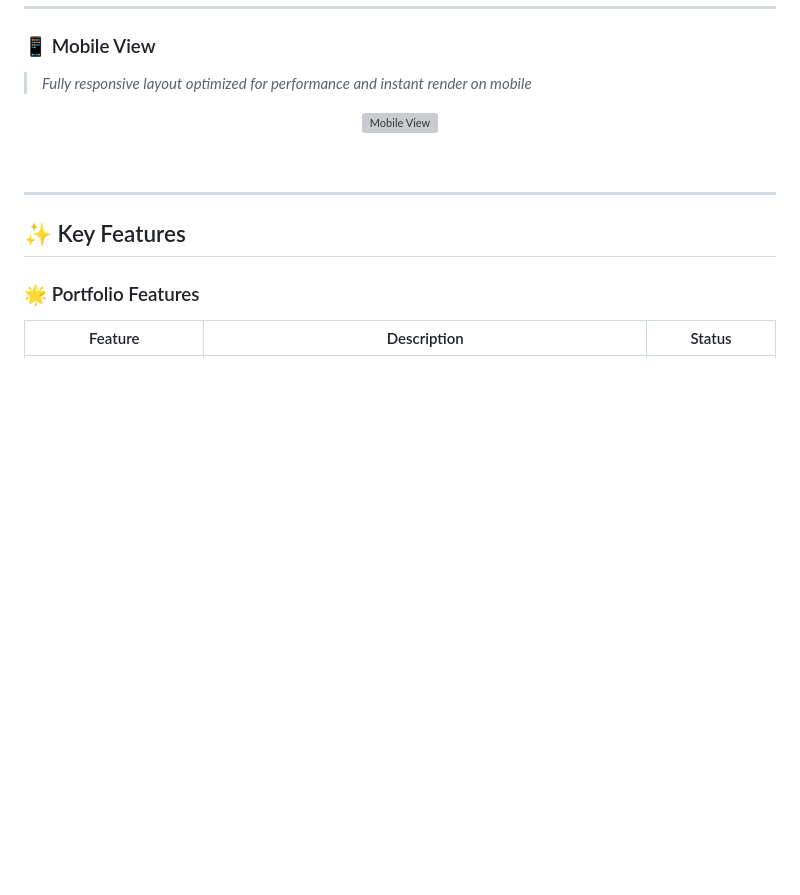
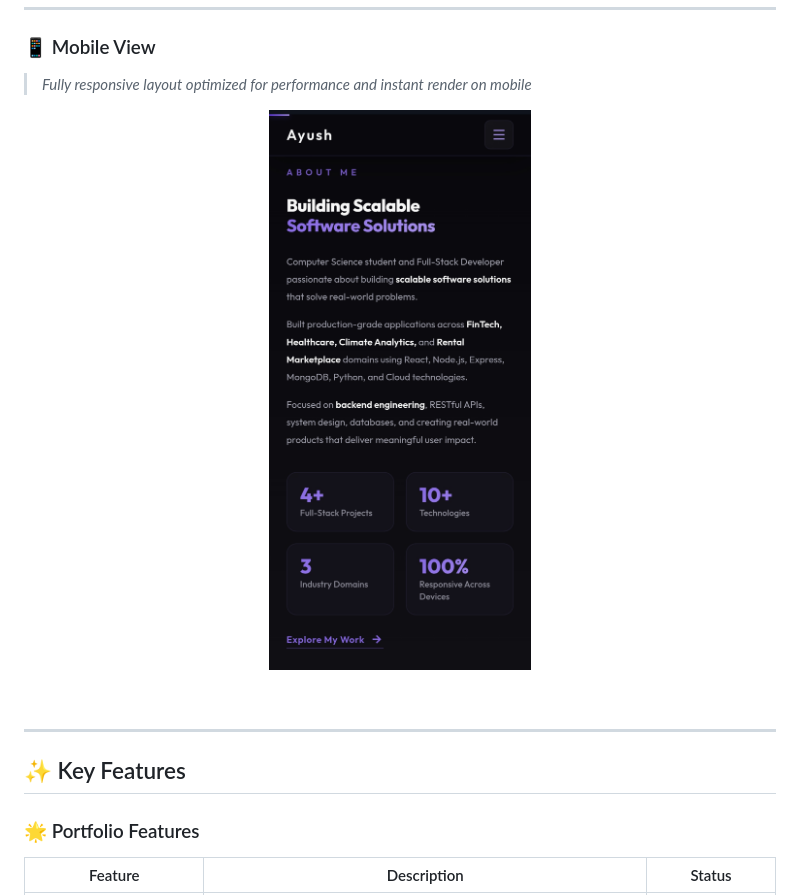
Before and after one commit to rajayush6200/ayush-raj-portfolio, a Markdown page: README.md, the part around the change. Drawn GitHub-style; blank space fills up the shorter version; grey boxes are pictures that could not be loaded.

Commit message:
Update mobile screenshot extension in README

```diff
--- a/README.md
+++ b/README.md
@@ -235,7 +235,7 @@ Domain     : ayushraj-dev.netlify.app
 > *Fully responsive layout optimized for performance and instant render on mobile*
 
 <div align="center">
-<img src="assets/img/screenshot-mobile.png" alt="Mobile View" width="40%"/>
+<img src="assets/img/screenshot-mobile.jpg" alt="Mobile View" width="40%"/>
 </div>
 
 </details>
```
